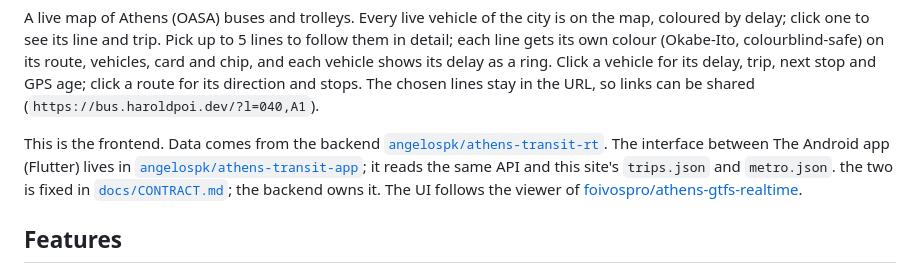
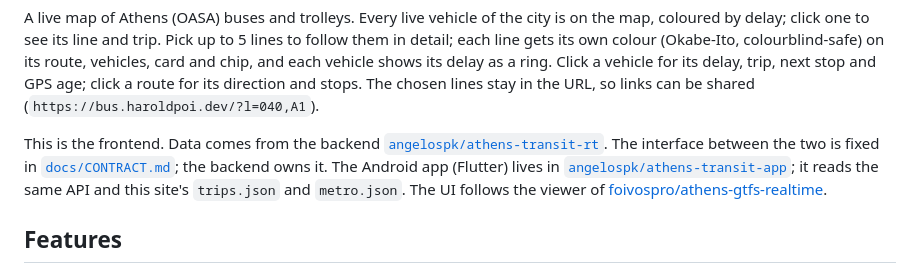
Before and after one commit to angelospk/athens-transit-map, a Markdown page: README.md, the part around the change. GitHub-like rendering.

Commit message:
README: put the app link after the contract sentence

```diff
--- a/README.md
+++ b/README.md
@@ -50,10 +50,10 @@ for its direction and stops. The chosen lines stay in the URL, so links can be s
 
 This is the frontend. Data comes from the backend
 [`angelospk/athens-transit-rt`](https://github.com/angelospk/athens-transit-rt). The interface between
+the two is fixed in [`docs/CONTRACT.md`](docs/CONTRACT.md); the backend owns it.
 The Android app (Flutter) lives in
 [`angelospk/athens-transit-app`](https://github.com/angelospk/athens-transit-app); it reads the same API and
 this site's `trips.json` and `metro.json`.
-the two is fixed in [`docs/CONTRACT.md`](docs/CONTRACT.md); the backend owns it.
 The UI follows the viewer of [foivospro/athens-gtfs-realtime](https://github.com/foivospro/athens-gtfs-realtime).
 
 ## Features
```
